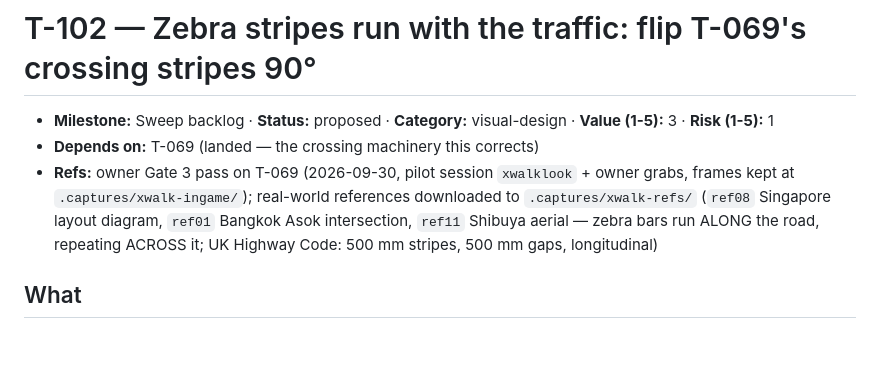
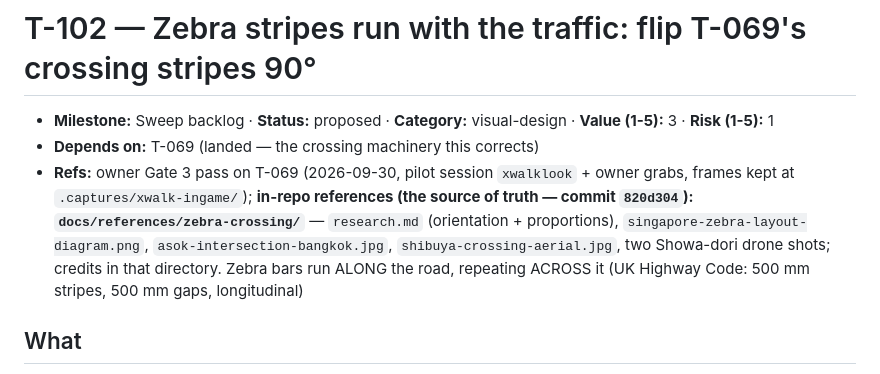
Before and after one commit to seandmatthews/pigeon-simulator, a Markdown page: docs/tickets/T-102-crosswalk-stripe-orientation.md, the part around the change. Rendered like a GitHub page; blank space fills up the shorter version.

Commit message:
docs(tickets): T-102 now cites the in-repo zebra-crossing references

```diff
--- a/docs/tickets/T-102-crosswalk-stripe-orientation.md
+++ b/docs/tickets/T-102-crosswalk-stripe-orientation.md
@@ -3,10 +3,12 @@
 - **Milestone:** Sweep backlog · **Status:** proposed · **Category:** visual-design · **Value (1-5):** 3 · **Risk (1-5):** 1
 - **Depends on:** T-069 (landed — the crossing machinery this corrects)
 - **Refs:** owner Gate 3 pass on T-069 (2026-09-30, pilot session `xwalklook` + owner grabs,
-  frames kept at `.captures/xwalk-ingame/`); real-world references downloaded to
-  `.captures/xwalk-refs/` (`ref08` Singapore layout diagram, `ref01` Bangkok Asok
-  intersection, `ref11` Shibuya aerial — zebra bars run ALONG the road, repeating ACROSS it;
-  UK Highway Code: 500 mm stripes, 500 mm gaps, longitudinal)
+  frames kept at `.captures/xwalk-ingame/`); **in-repo references (the source of truth —
+  commit `820d304`): `docs/references/zebra-crossing/`** — `research.md` (orientation +
+  proportions), `singapore-zebra-layout-diagram.png`, `asok-intersection-bangkok.jpg`,
+  `shibuya-crossing-aerial.jpg`, two Showa-dori drone shots; credits in that directory.
+  Zebra bars run ALONG the road, repeating ACROSS it (UK Highway Code: 500 mm stripes,
+  500 mm gaps, longitudinal)
 
 ## What
 
```
